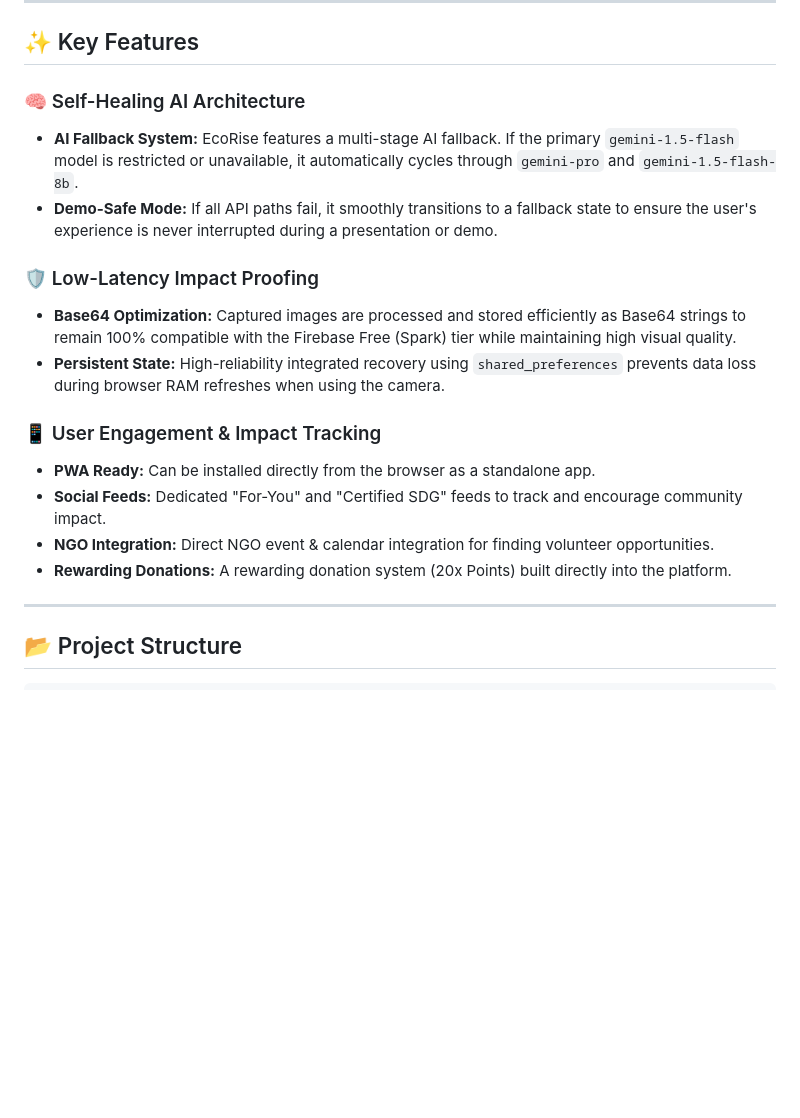
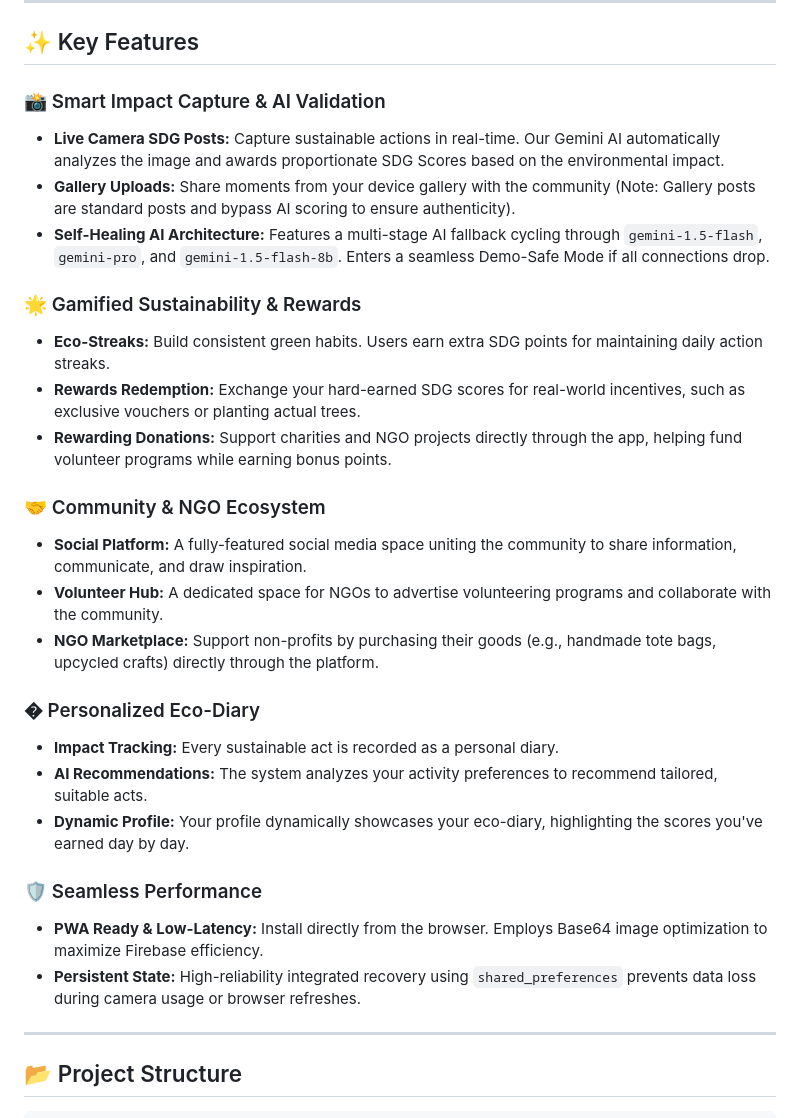
Before and after one commit to EternalEthan06/KitaHack2026-Thon-Thon-Killers, a Markdown page: README.md, the part around the change. Drawn GitHub-style; blank space fills up the shorter version.

```diff
--- a/README.md
+++ b/README.md
@@ -38,20 +38,29 @@ EcoRise leverages generative AI to automatically verify and score user activitie
 
 ## ✨ Key Features
 
-### 🧠 Self-Healing AI Architecture
-* **AI Fallback System:** EcoRise features a multi-stage AI fallback. If the primary `gemini-1.5-flash` model is restricted or unavailable, it automatically cycles through `gemini-pro` and `gemini-1.5-flash-8b`.
-* **Demo-Safe Mode:** If all API paths fail, it smoothly transitions to a fallback state to ensure the user's experience is never interrupted during a presentation or demo.
+### 📸 Smart Impact Capture & AI Validation
+* **Live Camera SDG Posts:** Capture sustainable actions in real-time. Our Gemini AI automatically analyzes the image and awards proportionate SDG Scores based on the environmental impact.
+* **Gallery Uploads:** Share moments from your device gallery with the community (Note: Gallery posts are standard posts and bypass AI scoring to ensure authenticity).
+* **Self-Healing AI Architecture:** Features a multi-stage AI fallback cycling through `gemini-1.5-flash`, `gemini-pro`, and `gemini-1.5-flash-8b`. Enters a seamless Demo-Safe Mode if all connections drop.
 
-### 🛡️ Low-Latency Impact Proofing
-* **Base64 Optimization:** Captured images are processed and stored efficiently as Base64 strings to remain 100% compatible with the Firebase Free (Spark) tier while maintaining high visual quality.
-* **Persistent State:** High-reliability integrated recovery using `shared_preferences` prevents data loss during browser RAM refreshes when using the camera.
+### 🌟 Gamified Sustainability & Rewards
+* **Eco-Streaks:** Build consistent green habits. Users earn extra SDG points for maintaining daily action streaks.
+* **Rewards Redemption:** Exchange your hard-earned SDG scores for real-world incentives, such as exclusive vouchers or planting actual trees.
+* **Rewarding Donations:** Support charities and NGO projects directly through the app, helping fund volunteer programs while earning bonus points.
 
-### 📱 User Engagement & Impact Tracking
-* **PWA Ready:** Can be installed directly from the browser as a standalone app.
-* **Social Feeds:** Dedicated "For-You" and "Certified SDG" feeds to track and encourage community impact.
-* **NGO Integration:** Direct NGO event & calendar integration for finding volunteer opportunities.
-* **Rewarding Donations:** A rewarding donation system (20x Points) built directly into the platform.
+### 🤝 Community & NGO Ecosystem
+* **Social Platform:** A fully-featured social media space uniting the community to share information, communicate, and draw inspiration.
+* **Volunteer Hub:** A dedicated space for NGOs to advertise volunteering programs and collaborate with the community.
+* **NGO Marketplace:** Support non-profits by purchasing their goods (e.g., handmade tote bags, upcycled crafts) directly through the platform.
 
+### � Personalized Eco-Diary
+* **Impact Tracking:** Every sustainable act is recorded as a personal diary.
+* **AI Recommendations:** The system analyzes your activity preferences to recommend tailored, suitable acts.
+* **Dynamic Profile:** Your profile dynamically showcases your eco-diary, highlighting the scores you've earned day by day.
+
+### 🛡️ Seamless Performance
+* **PWA Ready & Low-Latency:** Install directly from the browser. Employs Base64 image optimization to maximize Firebase efficiency.
+* **Persistent State:** High-reliability integrated recovery using `shared_preferences` prevents data loss during camera usage or browser refreshes.
 ---
 
 ## 📂 Project Structure
```
